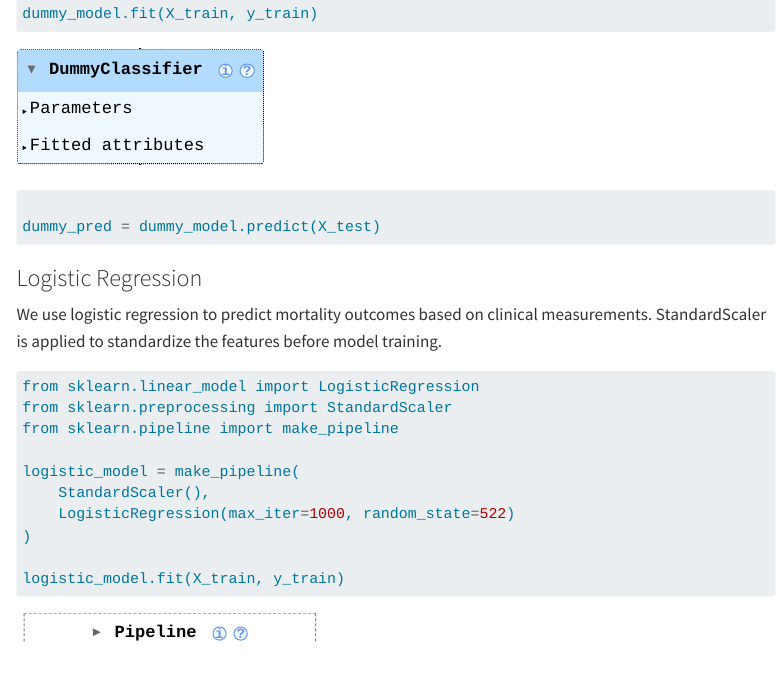
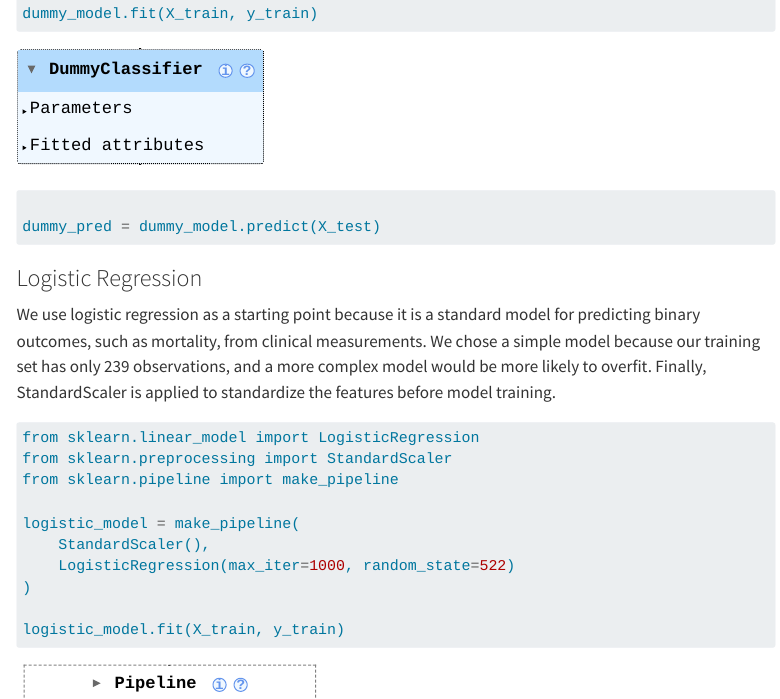
Before and after one commit to UBC-MDS-2026-27/DSCI-522-Group-41-Mortality-In-Heart-Failure-Patients, a Quarto document (analysis/mortality_in_heart_failure_patients.qmd): the page in a window 1100 px wide, from 13080 px down. Rendered offline with R 4.5, knitr and Pandoc in place of Quarto, with nearby package versions; menus at the side of the page are left out; long lines of code are wrapped.

Commit message:
Pulish explaination of logistic regression

````diff
--- a/analysis/mortality_in_heart_failure_patients.qmd
+++ b/analysis/mortality_in_heart_failure_patients.qmd
@@ -298,7 +298,7 @@ dummy_pred = dummy_model.predict(X_test)
 
 ### Logistic Regression
 
-We use logistic regression to predict mortality outcomes based on clinical measurements. StandardScaler is applied to standardize the features before model training.
+We use logistic regression as a starting point because it is a standard model for predicting binary outcomes, such as mortality, from clinical measurements. We chose a simple model because our training set has only 239 observations, and a more complex model would be more likely to overfit. Finally, StandardScaler is applied to standardize the features before model training.
 
 ```{python}
 from sklearn.linear_model import LogisticRegression
````
